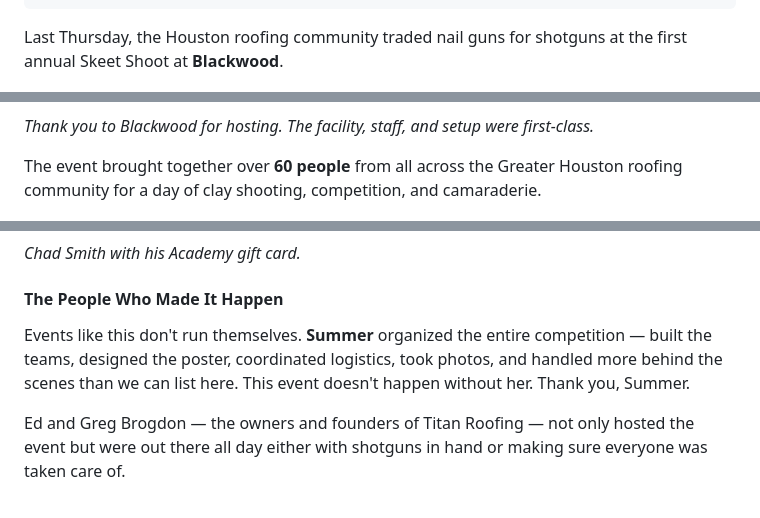
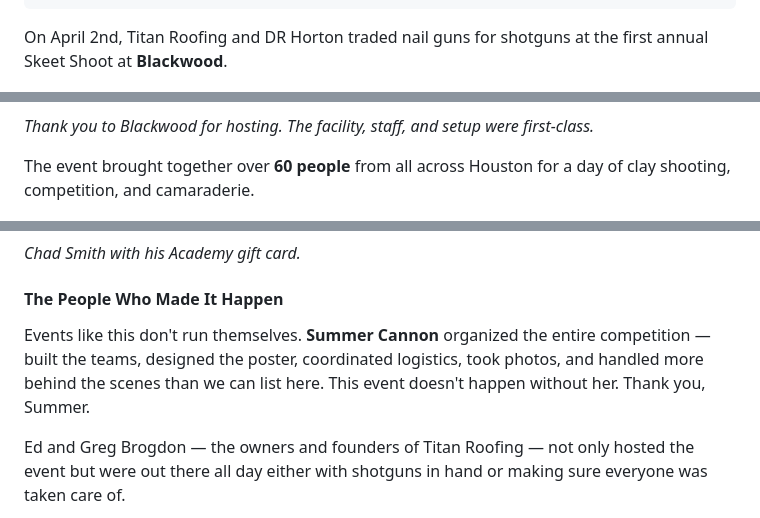
Before and after one commit to chanmanshannon/titan-roofing-website, a Markdown page: blog/first-annual-skeet-shoot-hosted-by-titan-roofing.md, 3 parts joined by grey strips. GitHub-like rendering.

Commit message:
Update Blog Posts “first-annual-skeet-shoot-hosted-by-titan-roofing”

```diff
--- a/blog/first-annual-skeet-shoot-hosted-by-titan-roofing.md
+++ b/blog/first-annual-skeet-shoot-hosted-by-titan-roofing.md
@@ -8,13 +8,13 @@ author: Titan Roofing
 tags: post
 layout: post
 ---
-Last Thursday, the Houston roofing community traded nail guns for shotguns at the first annual Skeet Shoot at **Blackwood**.
+On April 2nd, Titan Roofing and DR Horton traded nail guns for shotguns at the first annual Skeet Shoot at **Blackwood**.
 
 ![Blackwood venue sign at Titan Roofing skeet shoot 2026](/images/uploads/titan-roofing-skeet-shoot-2026-blackwood.jpeg "Blackwood hosted the event")
 
 *Thank you to Blackwood for hosting. The facility, staff, and setup were first-class.*
 
-The event brought together over **60 people** from all across the Greater Houston roofing community for a day of clay shooting, competition, and camaraderie.
+The event brought together over **60 people** from all across Houston for a day of clay shooting, competition, and camaraderie.
 
 ![Over 60 people at Titan Roofing first annual skeet shoot at Blackwood](/images/uploads/titan-roofing-skeet-shoot-2026-crowd.jpeg "51 shooters across 13 teams")
 
@@ -58,7 +58,7 @@ Congratulations to **The Bourne Accuracy** — **Levi Bradshaw, Jordan Hudspe
 
 #### The People Who Made It Happen
 
-Events like this don't run themselves. **Summer** organized the entire competition — built the teams, designed the poster, coordinated logistics, took photos, and handled more behind the scenes than we can list here. This event doesn't happen without her. Thank you, Summer.
+Events like this don't run themselves. **Summer Cannon** organized the entire competition — built the teams, designed the poster, coordinated logistics, took photos, and handled more behind the scenes than we can list here. This event doesn't happen without her. Thank you, Summer.
 
 Ed and Greg Brogdon — the owners and founders of Titan Roofing — not only hosted the event but were out there all day either with shotguns in hand or making sure everyone was taken care of.
 
```
